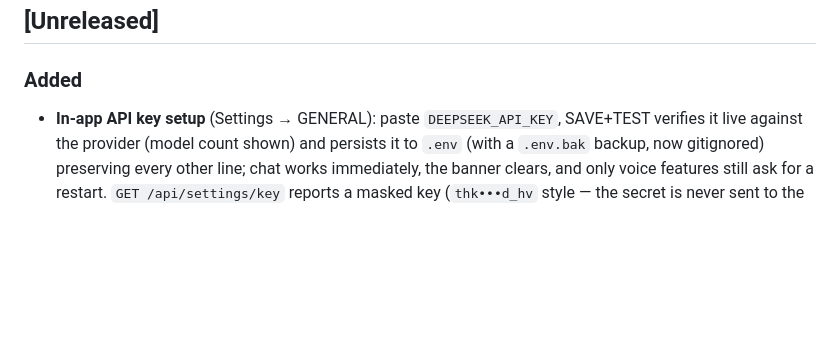
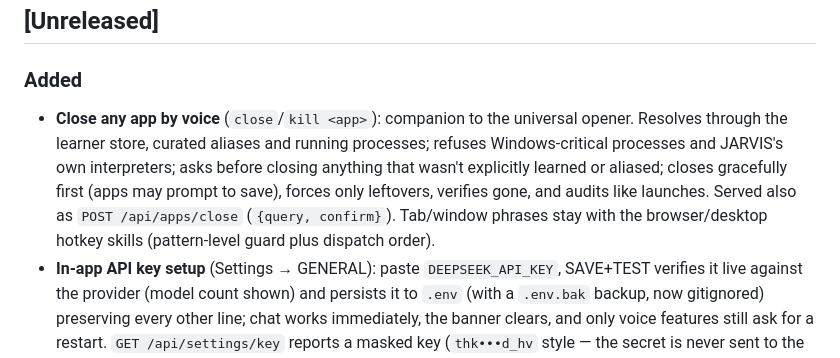
Before and after one commit to Youssef-Devolopment/jarvis, a Markdown page: CHANGELOG.md, the part around the change. GitHub-like rendering; blank space fills up the shorter version.

Commit message:
Document the close-app skill in the changelog

```diff
--- a/CHANGELOG.md
+++ b/CHANGELOG.md
@@ -7,6 +7,16 @@ bump MINOR for big feature batches, PATCH for fixes
 ## [Unreleased]
 
 ### Added
+- **Close any app by voice** (`close`/`kill <app>`): companion to
+  the universal opener. Resolves through the learner store, curated
+  aliases and running processes; refuses Windows-critical processes
+  and JARVIS's own interpreters; asks before closing anything that
+  wasn't explicitly learned or aliased; closes gracefully first
+  (apps may prompt to save), forces only leftovers, verifies gone,
+  and audits like launches. Served also as `POST /api/apps/close`
+  (`{query, confirm}`). Tab/window phrases stay with the
+  browser/desktop hotkey skills (pattern-level guard plus dispatch
+  order).
 - **In-app API key setup** (Settings → GENERAL): paste
   `DEEPSEEK_API_KEY`, SAVE+TEST verifies it live against the
   provider (model count shown) and persists it to `.env` (with a
```
